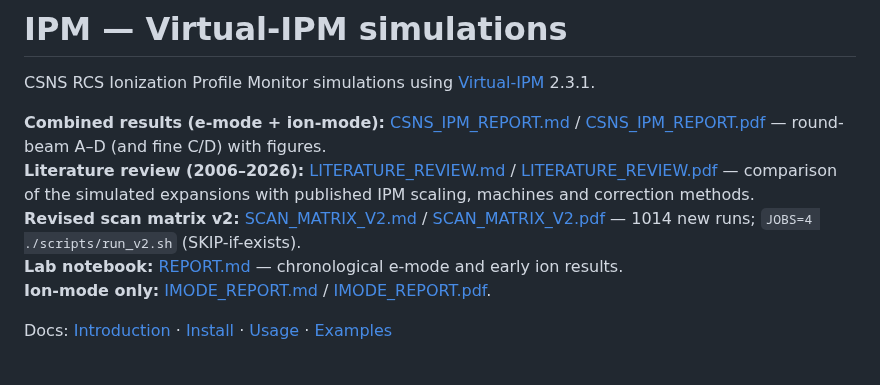
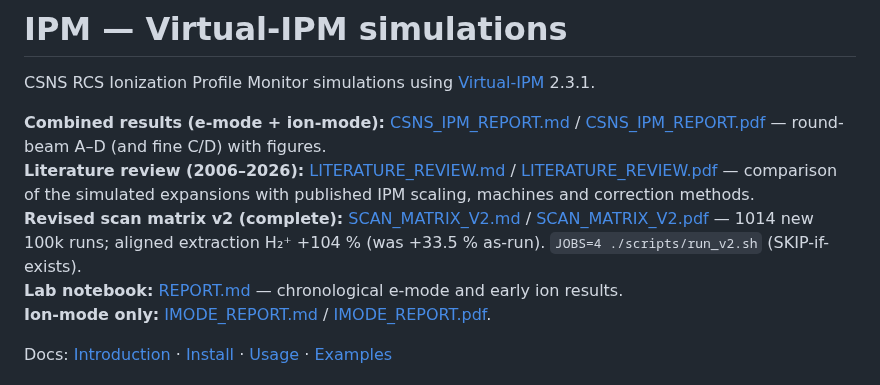
Before and after one commit to lzuyangrj/C-programming, a Markdown page: IPM/README.md, the part around the change. Drawn GitHub-style.

Commit message:
Finish v2 campaign: 1014 runs, aligned extraction matches kick model
Co-authored-by: lzuyangrj <lzuyangrj@users.noreply.github.com>

```diff
--- a/IPM/README.md
+++ b/IPM/README.md
@@ -4,7 +4,7 @@ CSNS RCS Ionization Profile Monitor simulations using [Virtual-IPM](https://ipms
 
 **Combined results (e-mode + ion-mode):** [CSNS_IPM_REPORT.md](CSNS_IPM_REPORT.md) / [CSNS_IPM_REPORT.pdf](CSNS_IPM_REPORT.pdf) — round-beam A–D (and fine C/D) with figures.
 **Literature review (2006–2026):** [LITERATURE_REVIEW.md](LITERATURE_REVIEW.md) / [LITERATURE_REVIEW.pdf](LITERATURE_REVIEW.pdf) — comparison of the simulated expansions with published IPM scaling, machines and correction methods.
-**Revised scan matrix v2:** [SCAN_MATRIX_V2.md](SCAN_MATRIX_V2.md) / [SCAN_MATRIX_V2.pdf](SCAN_MATRIX_V2.pdf) — 1014 new runs; `JOBS=4 ./scripts/run_v2.sh` (SKIP-if-exists).
+**Revised scan matrix v2 (complete):** [SCAN_MATRIX_V2.md](SCAN_MATRIX_V2.md) / [SCAN_MATRIX_V2.pdf](SCAN_MATRIX_V2.pdf) — 1014 new 100k runs; aligned extraction H₂⁺ +104 % (was +33.5 % as-run). `JOBS=4 ./scripts/run_v2.sh` (SKIP-if-exists).
 **Lab notebook:** [REPORT.md](REPORT.md) — chronological e-mode and early ion results.
 **Ion-mode only:** [IMODE_REPORT.md](IMODE_REPORT.md) / [IMODE_REPORT.pdf](IMODE_REPORT.pdf).
 
```
Also changed, not shown: IPM/SCAN_MATRIX_V2.md (+16 -1 lines), IPM/plots/csns_v2_aligned_extraction.png (added), 4 other files.
